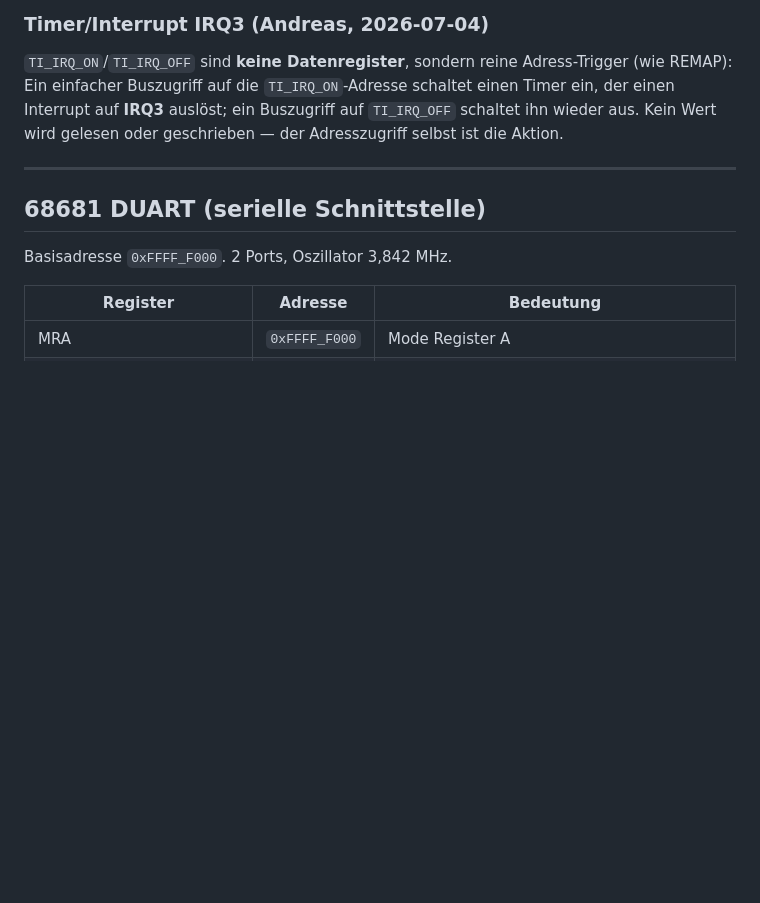
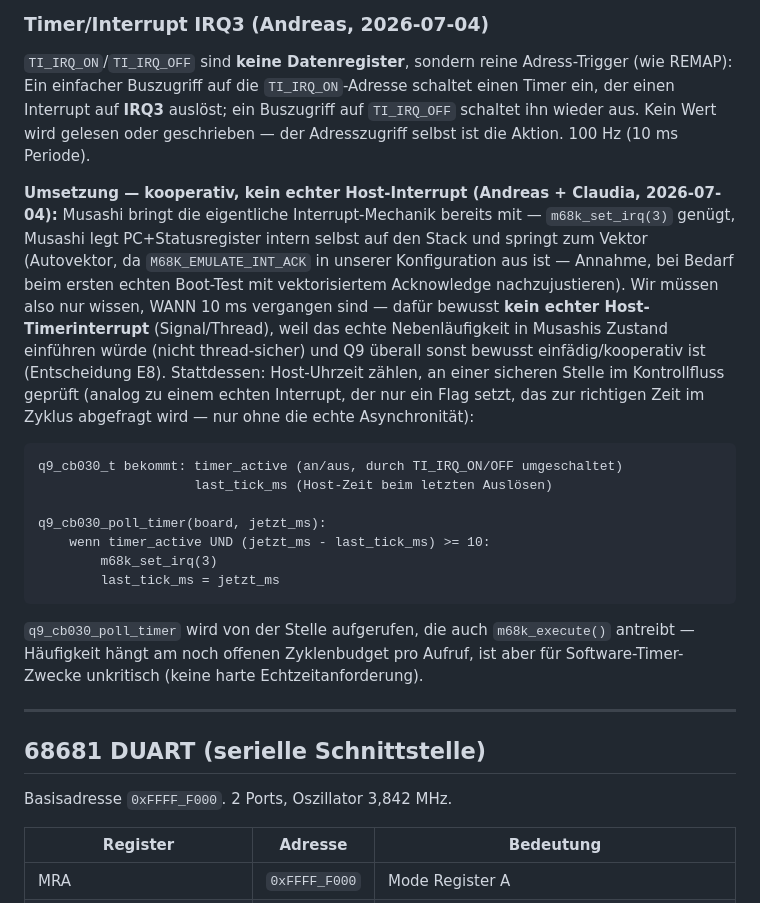
Before and after one commit to Q9-Forge/Q9-Flux, a Markdown page: docs/CB030.md, the part around the change. GitHub-like rendering; blank space fills up the shorter version.

Commit message:
Timer/IRQ3 (5.2d) freigegeben: kooperativ statt echtem Host-Interrupt
Diskussion mit Andreas: ein echter OS-Timerinterrupt (Signal/Thread) wuerde
Nebenlaeufigkeit in Musashis nicht-threadsicheren Zustand einfuehren und
widerspricht dem kooperativen Grundsatz (E8), den Q9 sonst ueberall
durchhaelt. Stattdessen: Host-Uhrzeit zaehlen (q9_hal_ticks_ms), bei
mindestens 10ms seit letztem Auslösen m68k_set_irq(3) aufrufen - Musashi
erledigt den eigentlichen Interrupt-Mechanismus (PC/SR auf den Stack,
Vektorsprung) intern selbst, kein eigener Flag-Mechanismus in cb030.c
noetig.

docs/CB030.md: Timer-Abschnitt um die Umsetzungsentscheidung + Pseudocode
ergaenzt. ARBEITSPLAN.md: 5.2d auf Ready gestellt - damit sind jetzt alle
vier CB030-Einzelgeraete (5.2a-d) freigegeben.

````diff
--- a/docs/CB030.md
+++ b/docs/CB030.md
@@ -70,7 +70,36 @@ Q9-Systemkonfiguration, `src/kernel/config.h`, Schritt 4.9).
 Adress-Trigger (wie REMAP): Ein einfacher Buszugriff auf die `TI_IRQ_ON`-Adresse
 schaltet einen Timer ein, der einen Interrupt auf **IRQ3** auslöst; ein
 Buszugriff auf `TI_IRQ_OFF` schaltet ihn wieder aus. Kein Wert wird gelesen
-oder geschrieben — der Adresszugriff selbst ist die Aktion.
+oder geschrieben — der Adresszugriff selbst ist die Aktion. 100 Hz (10 ms
+Periode).
+
+**Umsetzung — kooperativ, kein echter Host-Interrupt (Andreas + Claudia,
+2026-07-04):** Musashi bringt die eigentliche Interrupt-Mechanik bereits mit
+— `m68k_set_irq(3)` genügt, Musashi legt PC+Statusregister intern selbst auf
+den Stack und springt zum Vektor (Autovektor, da `M68K_EMULATE_INT_ACK` in
+unserer Konfiguration aus ist — Annahme, bei Bedarf beim ersten echten
+Boot-Test mit vektorisiertem Acknowledge nachzujustieren). Wir müssen also
+nur wissen, WANN 10 ms vergangen sind — dafür bewusst **kein echter
+Host-Timerinterrupt** (Signal/Thread), weil das echte Nebenläufigkeit in
+Musashis Zustand einführen würde (nicht thread-sicher) und Q9 überall sonst
+bewusst einfädig/kooperativ ist (Entscheidung E8). Stattdessen: Host-Uhrzeit
+zählen, an einer sicheren Stelle im Kontrollfluss geprüft (analog zu einem
+echten Interrupt, der nur ein Flag setzt, das zur richtigen Zeit im Zyklus
+abgefragt wird — nur ohne die echte Asynchronität):
+
+```
+q9_cb030_t bekommt: timer_active (an/aus, durch TI_IRQ_ON/OFF umgeschaltet)
+                    last_tick_ms (Host-Zeit beim letzten Auslösen)
+
+q9_cb030_poll_timer(board, jetzt_ms):
+    wenn timer_active UND (jetzt_ms - last_tick_ms) >= 10:
+        m68k_set_irq(3)
+        last_tick_ms = jetzt_ms
+```
+
+`q9_cb030_poll_timer` wird von der Stelle aufgerufen, die auch `m68k_execute()`
+antreibt — Häufigkeit hängt am noch offenen Zyklenbudget pro Aufruf, ist aber
+für Software-Timer-Zwecke unkritisch (keine harte Echtzeitanforderung).
 
 ---
 
````
Also changed, not shown: ARBEITSPLAN.md (+10 -2 lines).
